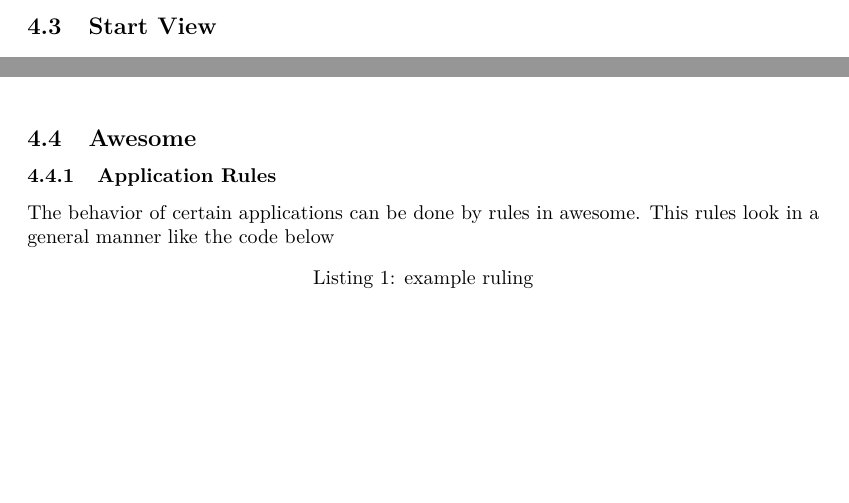
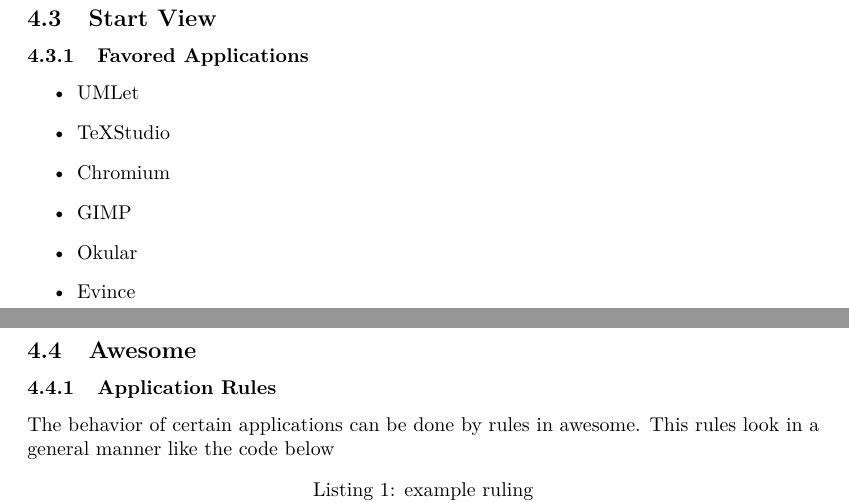
Before and after one commit to gnomengineer/simpledesktop, a LaTeX document (doc/doc.tex, which reads doc/start_view.tex): two parts of pages 11 and 12 of 18, joined at a grey line, cut so that both start at the same text, the shorter picture padded with empty space. Compiled offline with pdfLaTeX.

Commit message:
described the start view content for simple desktop

```diff
--- a/doc/start_view.tex
+++ b/doc/start_view.tex
@@ -1 +1,11 @@
 \subsection{Start View}
+
+    \subsubsection{Favored Applications}
+    \begin{itemize}
+        \item UMLet
+        \item TeXStudio
+        \item Chromium
+        \item GIMP
+        \item Okular
+        \item Evince
+    \end{itemize}
```
